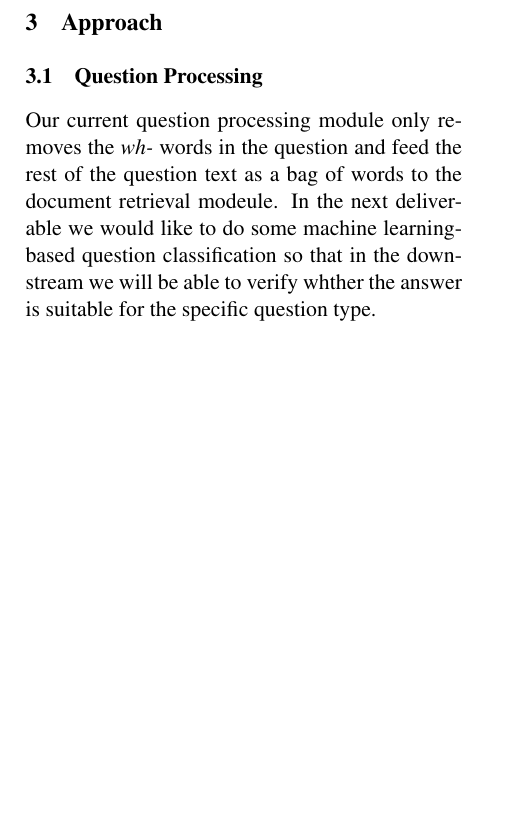
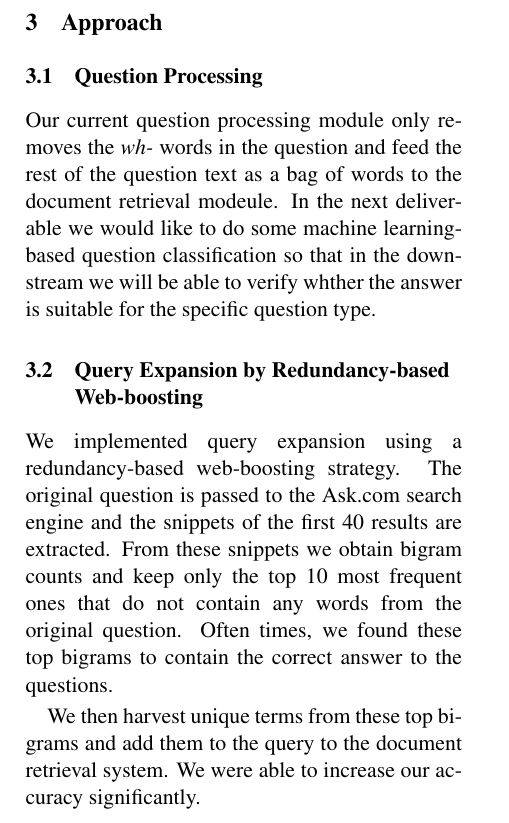
Before and after one commit to linguistrix/LING573SharedTask, a LaTeX paper (doc/reports/D2.tex): part of one column of page 1 of 2, cut so that both start at the same text, the shorter picture padded with empty space. Compiled offline with pdfLaTeX.

Commit message:
Added section on query expansion in D2.tex

```diff
--- a/doc/reports/D2.tex
+++ b/doc/reports/D2.tex
@@ -71,6 +71,11 @@ Fig 1: class diagram of the MIM QA system
 \subsection{Question Processing}
 Our current question processing module only removes the {\it wh-} words in the question and feed the rest of the question text as a bag of words to the document retrieval modeule. In the next deliverable we would like to do some machine learning-based question classification so that in the downstream we will be able to verify whther the answer is suitable for the specific question type.
 
+\subsection{Query Expansion by Redundancy-based Web-boosting}
+We implemented query expansion using a redundancy-based web-boosting strategy. The original question is passed to the Ask.com search engine and the snippets of the first 40 results are extracted. From these snippets we obtain bigram counts and keep only the top 10 most frequent ones that do not contain any words from the original question. Often times, we found these top bigrams to  contain the correct answer to the questions.
+
+We then harvest unique terms from these top bigrams and add them to the query to the document retrieval system. We were able to increase our accuracy significantly.
+
 \subsection{Document Retrieval}
 The Document Retrieval Subsystem takes a document retrieval query from the session and populates the session with a list of hits from the indexing and retrieval system, as described below. This list of documents is then used for Passage Retrieval and Answer Processing.
 
```
